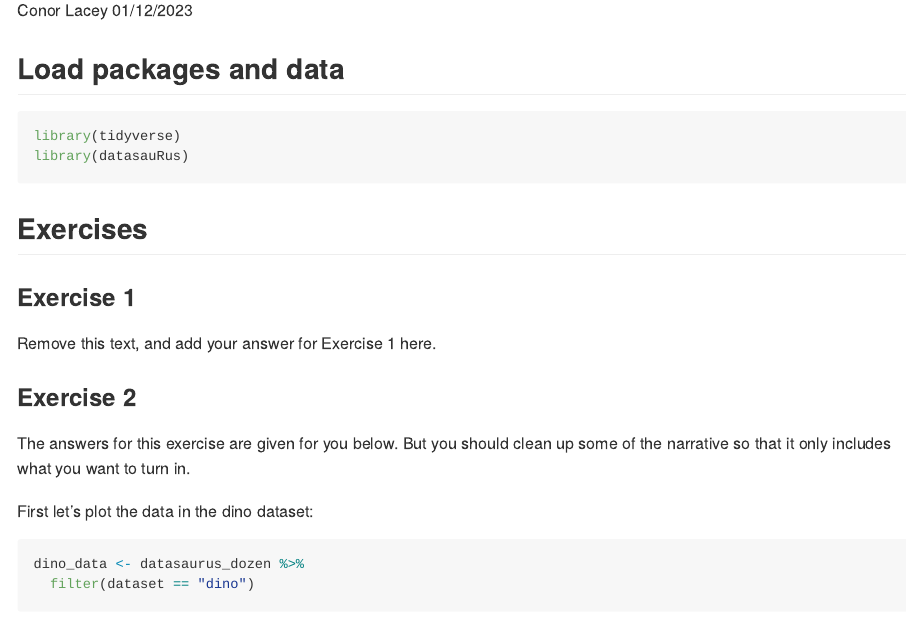
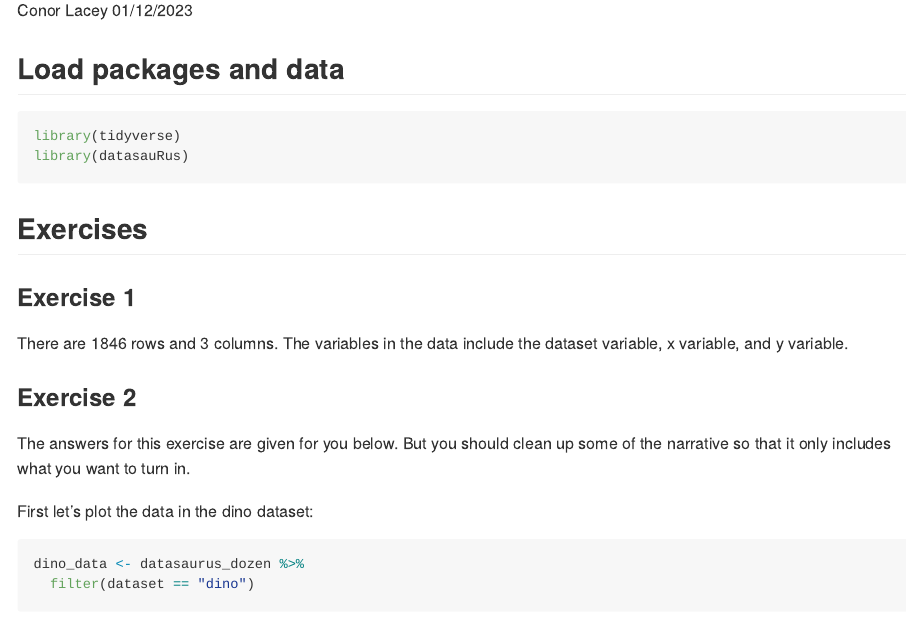
Before and after one commit to conorlacey/Lab-1, an R Markdown document (lab-01-hello-r.Rmd): the page in a window 1100 px wide, from 110 px down. Rendered offline with R 4.5, knitr and Pandoc, with nearby package versions; some code elsewhere in the file could not run offline.

Commit message:
Added answer for Ex 1

```diff
--- a/lab-01-hello-r.Rmd
+++ b/lab-01-hello-r.Rmd
@@ -16,7 +16,8 @@ library(datasauRus)
 
 ### Exercise 1
 
-Remove this text, and add your answer for Exercise 1 here.
+There are 1846 rows and 3 columns. The variables in the data include
+the dataset variable, x variable, and y variable.
 
 ### Exercise 2
 
```
